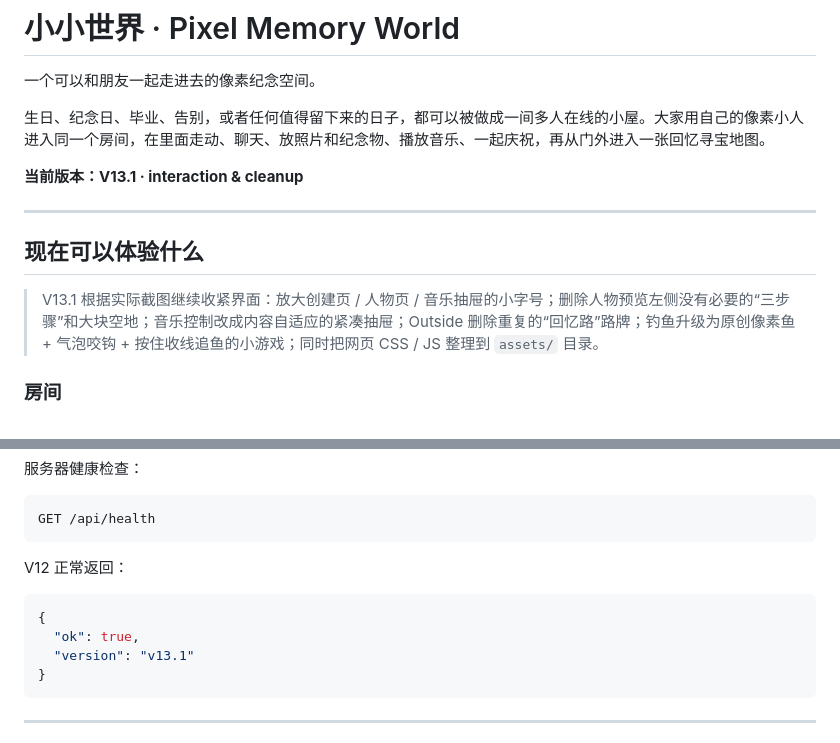
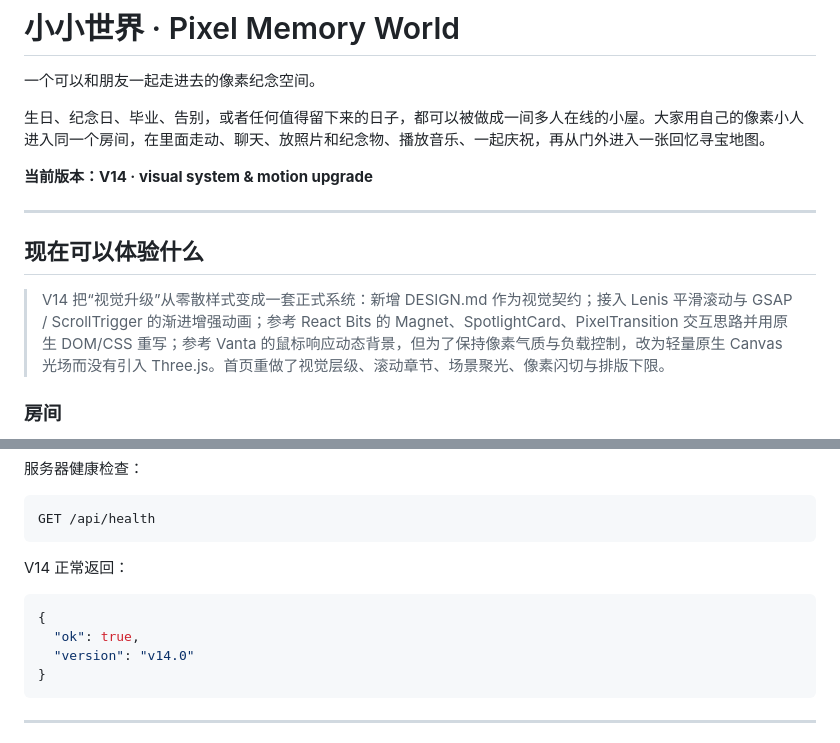
Before and after one commit to 2550993244-cmd/pixel-memory-world, a Markdown page: README.md, 2 parts joined by grey strips. Drawn GitHub-style.

```diff
--- a/README.md
+++ b/README.md
@@ -4,13 +4,13 @@
 
 生日、纪念日、毕业、告别，或者任何值得留下来的日子，都可以被做成一间多人在线的小屋。大家用自己的像素小人进入同一个房间，在里面走动、聊天、放照片和纪念物、播放音乐、一起庆祝，再从门外进入一张回忆寻宝地图。
 
-**当前版本：V13.1 · interaction & cleanup**
+**当前版本：V14 · visual system & motion upgrade**
 
 ---
 
 ## 现在可以体验什么
 
-> V13.1 根据实际截图继续收紧界面：放大创建页 / 人物页 / 音乐抽屉的小字号；删除人物预览左侧没有必要的“三步骤”和大块空地；音乐控制改成内容自适应的紧凑抽屉；Outside 删除重复的“回忆路”路牌；钓鱼升级为原创像素鱼 + 气泡咬钩 + 按住收线追鱼的小游戏；同时把网页 CSS / JS 整理到 `assets/` 目录。
+> V14 把“视觉升级”从零散样式变成一套正式系统：新增 DESIGN.md 作为视觉契约；接入 Lenis 平滑滚动与 GSAP / ScrollTrigger 的渐进增强动画；参考 React Bits 的 Magnet、SpotlightCard、PixelTransition 交互思路并用原生 DOM/CSS 重写；参考 Vanta 的鼠标响应动态背景，但为了保持像素气质与负载控制，改为轻量原生 Canvas 光场而没有引入 Three.js。首页重做了视觉层级、滚动章节、场景聚光、像素闪切与排版下限。
 
 ### 房间
 - 6 位邀请码创建 / 加入同一个世界
@@ -181,12 +208,12 @@ Render / Railway / 云服务器
 GET /api/health
 ~~~
 
-V12 正常返回：
+V14 正常返回：
 
 ~~~json
 {
   "ok": true,
-  "version": "v13.1"
+  "version": "v14.0"
 }
 ~~~
 
```
Also changed, not shown: other parts of README.md (+29 -2 lines).
